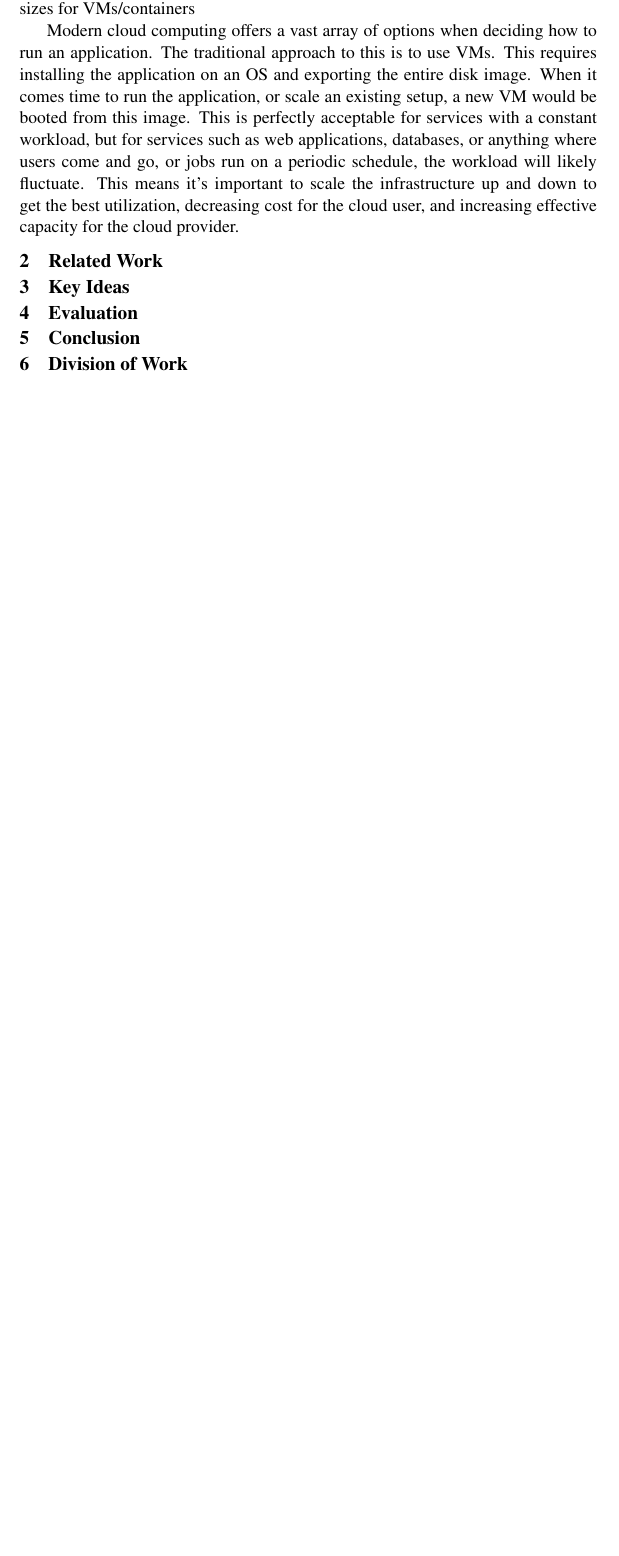
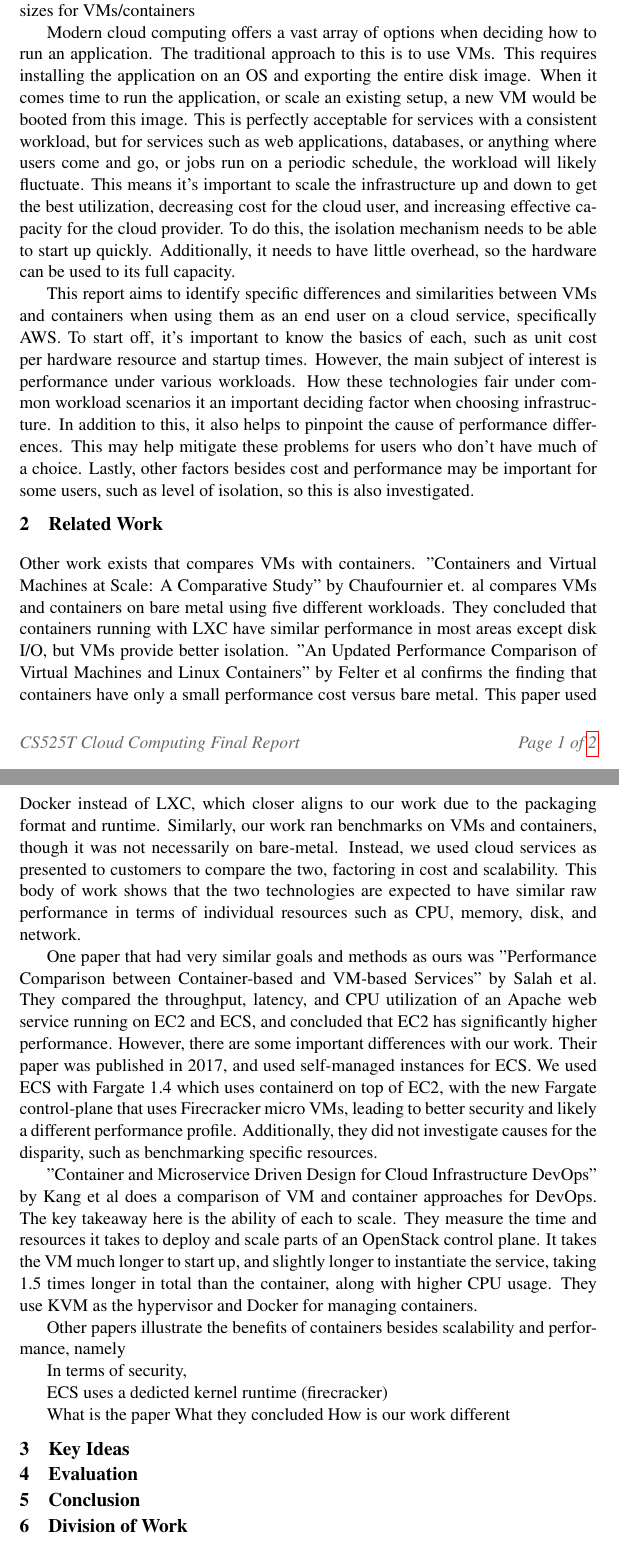
Before and after one commit to heshananupama/cloud_computing_repository, a LaTeX document (reports/final/final.tex): part of the page before the commit and two parts of pages 1 and 2 of 2 after it, the two joined at a grey line, cut so that both start at the same text, the shorter picture padded with empty space. Compiled offline with pdfLaTeX; a LaTeX package or settings file that is missing is left out.

Commit message:
start problem statement and related work sections

```diff
--- a/reports/final/final.tex
+++ b/reports/final/final.tex
@@ -51,10 +51,28 @@ NOTES:
 - include startup/shutdown times for VMs/containers
 - include image sizes for VMs/containers
 
-Modern cloud computing offers a vast array of options when deciding how to run an application. The traditional approach to this is to use VMs. This requires installing the application on an OS and exporting the entire disk image. When it comes time to run the application, or scale an existing setup, a new VM would be booted from this image. This is perfectly acceptable for services with a constant workload, but for services such as web applications, databases, or anything where users come and go, or jobs run on a periodic schedule, the workload will likely fluctuate. This means it's important to scale the infrastructure up and down to get the best utilization, decreasing cost for the cloud user, and increasing effective capacity for the cloud provider.
+Modern cloud computing offers a vast array of options when deciding how to run an application. The traditional approach to this is to use VMs. This requires installing the application on an OS and exporting the entire disk image. When it comes time to run the application, or scale an existing setup, a new VM would be booted from this image. This is perfectly acceptable for services with a consistent workload, but for services such as web applications, databases, or anything where users come and go, or jobs run on a periodic schedule, the workload will likely fluctuate. This means it's important to scale the infrastructure up and down to get the best utilization, decreasing cost for the cloud user, and increasing effective capacity for the cloud provider. To do this, the isolation mechanism needs to be able to start up quickly. Additionally, it needs to have little overhead, so the hardware can be used to its full capacity.
+
+This report aims to identify specific differences and similarities between VMs and containers when using them as an end user on a cloud service, specifically AWS. To start off, it's important to know the basics of each, such as unit cost per hardware resource and startup times. However, the main subject of interest is performance under various workloads. How these technologies fair under common workload scenarios it an important deciding factor when choosing infrastructure. In addition to this, it also helps to pinpoint the cause of performance differences. This may help mitigate these problems for users who don't have much of a choice. Lastly, other factors besides cost and performance may be important for some users, such as level of isolation, so this is also investigated.
 
 
 \section{Related Work}
+
+Other work exists that compares VMs with containers. "Containers and Virtual Machines at Scale: A Comparative Study" by Chaufournier et. al compares VMs and containers on bare metal using five different workloads. They concluded that containers running with LXC have similar performance in most areas except disk I/O, but VMs provide better isolation. "An Updated Performance Comparison of Virtual Machines and Linux Containers" by Felter et al confirms the finding that containers have only a small performance cost versus bare metal. This paper used Docker instead of LXC, which closer aligns to our work due to the packaging format and runtime. Similarly, our work ran benchmarks on VMs and containers, though it was not necessarily on bare-metal. Instead, we used cloud services as presented to customers to compare the two, factoring in cost and scalability. This body of work shows that the two technologies are expected to have similar raw performance in terms of individual resources such as CPU, memory, disk, and network.
+
+One paper that had very similar goals and methods as ours was "Performance Comparison between Container-based and VM-based Services" by Salah et al. They compared the throughput, latency, and CPU utilization of an Apache web service running on EC2 and ECS, and concluded that EC2 has significantly higher performance. However, there are some important differences with our work. Their paper was published in 2017, and used self-managed instances for ECS. We used ECS with Fargate 1.4 which uses containerd on top of EC2, with the new Fargate control-plane that uses Firecracker micro VMs, leading to better security and likely a different performance profile. Additionally, they did not investigate causes for the disparity, such as benchmarking specific resources.
+
+"Container and Microservice Driven Design for Cloud Infrastructure DevOps" by Kang et al does a comparison of VM and container approaches for DevOps. The key takeaway here is the ability of each to scale. They measure the time and resources it takes to deploy and scale parts of an OpenStack control plane. It takes the VM much longer to start up, and slightly longer to instantiate the service, taking 1.5 times longer in total than the container, along with higher CPU usage. They use KVM as the hypervisor and Docker for managing containers.
+
+Other papers illustrate the benefits of containers besides scalability and performance, namely
+
+In terms of security,
+
+ECS uses a dedicted kernel runtime (firecracker)
+
+What is the paper
+What they concluded
+How is our work different
 
 
 \section{Key Ideas}
```
Also changed, not shown: reports/final/final.tex (3 more changed lines), 1 other file.
